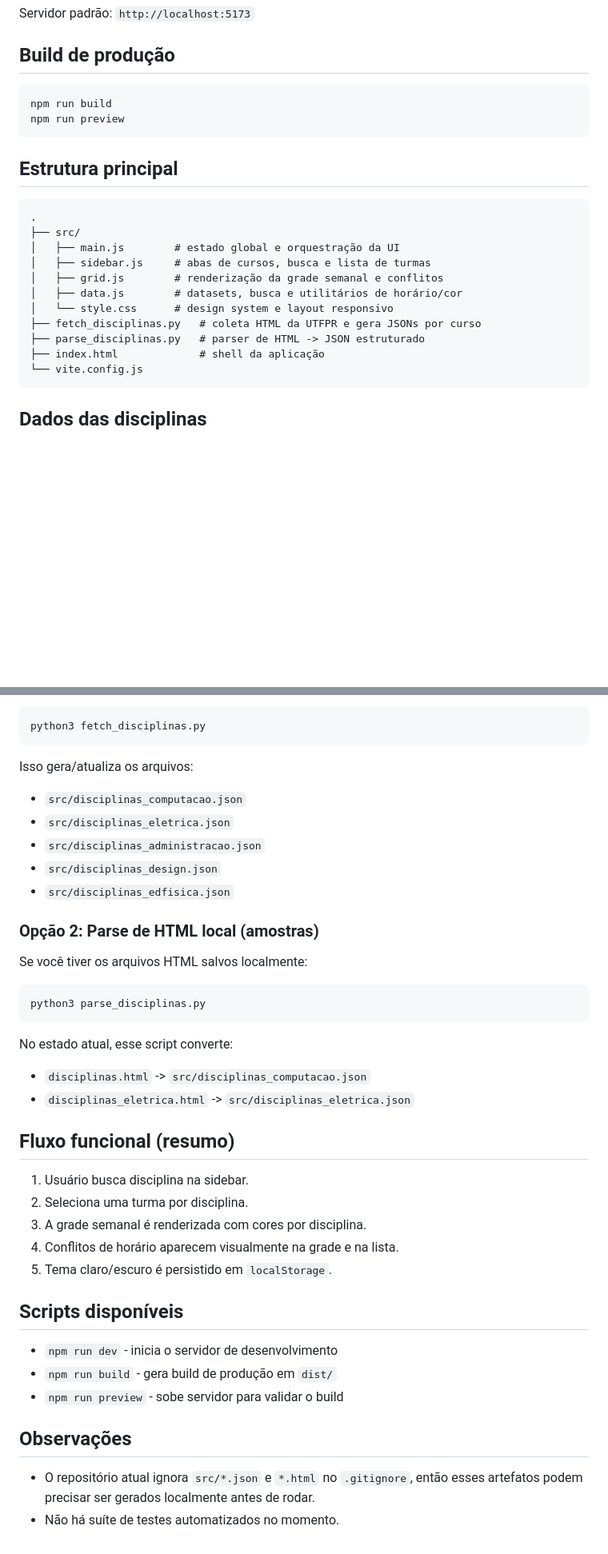
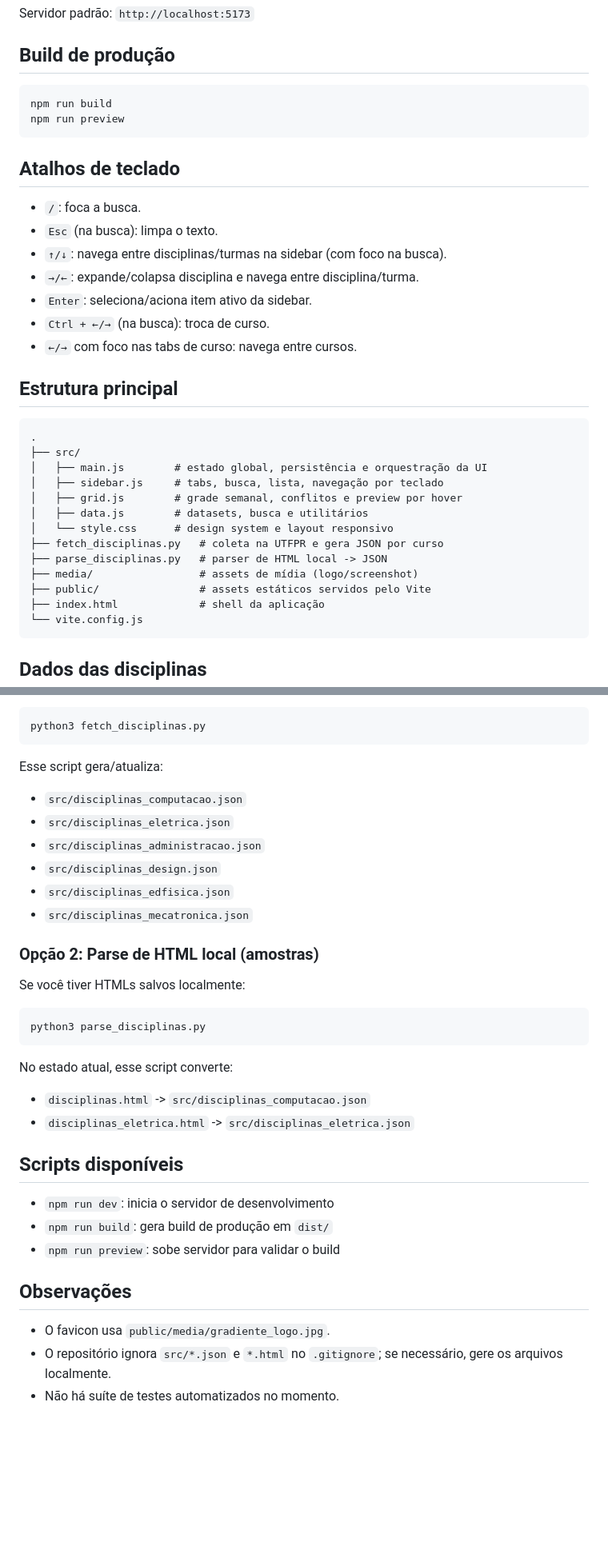
Before and after one commit to gab-borges/gradiente-utfpr, a Markdown page: README.md, 2 parts joined by grey strips. Shown: that part at 80% size. Rendered like a GitHub page; blank space fills up the shorter version.

````diff
--- a/README.md
+++ b/README.md
@@ -36,18 +63,30 @@ npm run build
 npm run preview
 ```
 
+## Atalhos de teclado
+
+- `/`: foca a busca.
+- `Esc` (na busca): limpa o texto.
+- `↑/↓`: navega entre disciplinas/turmas na sidebar (com foco na busca).
+- `→/←`: expande/colapsa disciplina e navega entre disciplina/turma.
+- `Enter`: seleciona/aciona item ativo da sidebar.
+- `Ctrl + ←/→` (na busca): troca de curso.
+- `←/→` com foco nas tabs de curso: navega entre cursos.
+
 ## Estrutura principal
 
 ```text
 .
 ├── src/
-│   ├── main.js        # estado global e orquestração da UI
-│   ├── sidebar.js     # abas de cursos, busca e lista de turmas
-│   ├── grid.js        # renderização da grade semanal e conflitos
-│   ├── data.js        # datasets, busca e utilitários de horário/cor
+│   ├── main.js        # estado global, persistência e orquestração da UI
+│   ├── sidebar.js     # tabs, busca, lista, navegação por teclado
+│   ├── grid.js        # grade semanal, conflitos e preview por hover
+│   ├── data.js        # datasets, busca e utilitários
 │   └── style.css      # design system e layout responsivo
-├── fetch_disciplinas.py   # coleta HTML da UTFPR e gera JSONs por curso
-├── parse_disciplinas.py   # parser de HTML -> JSON estruturado
+├── fetch_disciplinas.py   # coleta na UTFPR e gera JSON por curso
+├── parse_disciplinas.py   # parser de HTML local -> JSON
+├── media/                 # assets de mídia (logo/screenshot)
+├── public/                # assets estáticos servidos pelo Vite
 ├── index.html             # shell da aplicação
 └── vite.config.js
 ```
@@ -70,17 +109,18 @@ UTFPRSSO=seu_token_aqui
 python3 fetch_disciplinas.py
 ```
 
-Isso gera/atualiza os arquivos:
+Esse script gera/atualiza:
 
 - `src/disciplinas_computacao.json`
 - `src/disciplinas_eletrica.json`
 - `src/disciplinas_administracao.json`
 - `src/disciplinas_design.json`
 - `src/disciplinas_edfisica.json`
+- `src/disciplinas_mecatronica.json`
 
 ### Opção 2: Parse de HTML local (amostras)
 
-Se você tiver os arquivos HTML salvos localmente:
+Se você tiver HTMLs salvos localmente:
 
 ```bash
 python3 parse_disciplinas.py
@@ -91,21 +131,14 @@ No estado atual, esse script converte:
 - `disciplinas.html` -> `src/disciplinas_computacao.json`
 - `disciplinas_eletrica.html` -> `src/disciplinas_eletrica.json`
 
-## Fluxo funcional (resumo)
-
-1. Usuário busca disciplina na sidebar.
-2. Seleciona uma turma por disciplina.
-3. A grade semanal é renderizada com cores por disciplina.
-4. Conflitos de horário aparecem visualmente na grade e na lista.
-5. Tema claro/escuro é persistido em `localStorage`.
-
 ## Scripts disponíveis
 
-- `npm run dev` - inicia o servidor de desenvolvimento
-- `npm run build` - gera build de produção em `dist/`
-- `npm run preview` - sobe servidor para validar o build
+- `npm run dev`: inicia o servidor de desenvolvimento
+- `npm run build`: gera build de produção em `dist/`
+- `npm run preview`: sobe servidor para validar o build
 
 ## Observações
 
-- O repositório atual ignora `src/*.json` e `*.html` no `.gitignore`, então esses artefatos podem precisar ser gerados localmente antes de rodar.
+- O favicon usa `public/media/gradiente_logo.jpg`.
+- O repositório ignora `src/*.json` e `*.html` no `.gitignore`; se necessário, gere os arquivos localmente.
 - Não há suíte de testes automatizados no momento.
````
Also changed, not shown: other parts of README.md (+29 -2 lines), media/gradiente_logo.jpg (added), media/gradiente_screenshot.png (added), public/media/gradiente_logo.jpg (added), 5 other files.
